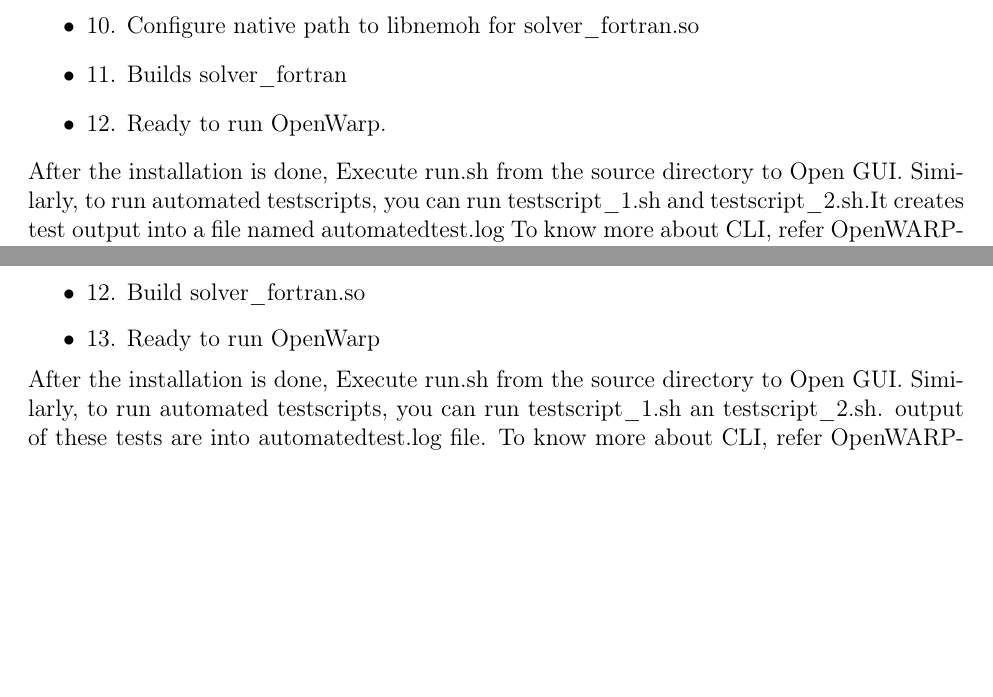
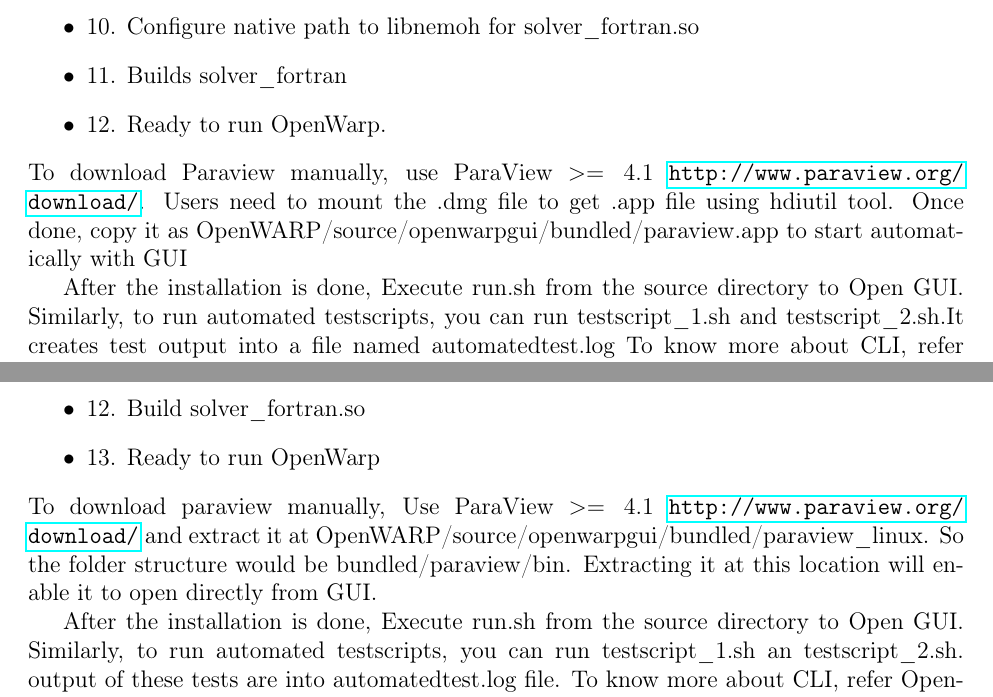
Before and after one commit to NREL/OpenWARP, a LaTeX document (doc/deployment_documentation/latex_src/OPENWARP_DEPLOYMENT_GUIDE.tex): two parts of pages 18 and 19 of 44 before the commit and two parts of pages 18 and 19 of 45 after it, joined at a grey line, cut so that both start at the same text, the shorter picture padded with empty space. Compiled offline with pdfLaTeX.

Commit message:
Doc: Update in doc, for paraview installation

```diff
--- a/doc/deployment_documentation/latex_src/OPENWARP_DEPLOYMENT_GUIDE.tex
+++ b/doc/deployment_documentation/latex_src/OPENWARP_DEPLOYMENT_GUIDE.tex
@@ -493,6 +495,8 @@
 \item 11. Builds solver_fortran
 \item 12. Ready to run OpenWarp.
 \end{itemize}
+To download Paraview manually, use ParaView $>=4.1$  \url{http://www.paraview.org/download/}. Users need to mount the .dmg file to get .app file using hdiutil tool. Once done, copy it as OpenWARP/source/openwarpgui/bundled/paraview.app to start automatically with GUI
+
 After the installation is done, Execute run.sh from the source directory to Open GUI.
  Similarly, to run automated testscripts, you can run testscript_1.sh and testscript_2.sh.It creates test output into a file named automatedtest.log To know more about CLI, refer OpenWARPCLIdocumentation.pdf
 
@@ -514,6 +518,8 @@
 \item 12. Build solver_fortran.so
 \item 13. Ready to run OpenWarp
 \end{itemize}
+To download paraview manually, Use ParaView $>=4.1$  \url{http://www.paraview.org/download/} and extract it at OpenWARP/source/openwarpgui/bundled/paraview_linux. So the folder structure would be bundled/paraview/bin. Extracting it at this location will enable it to open directly from GUI.
+
 After the installation is done, Execute run.sh from the source directory to Open GUI.
  Similarly, to run automated testscripts, you can run testscript_1.sh an testscript_2.sh. output of these tests are into automatedtest.log file. To know more about CLI, refer OpenWARPCLIdocumentation.pdf
 
```
Also changed, not shown: doc/deployment_documentation/latex_src/OPENWARP_DEPLOYMENT_GUIDE.tex (2 more changed lines), 2 other files.
